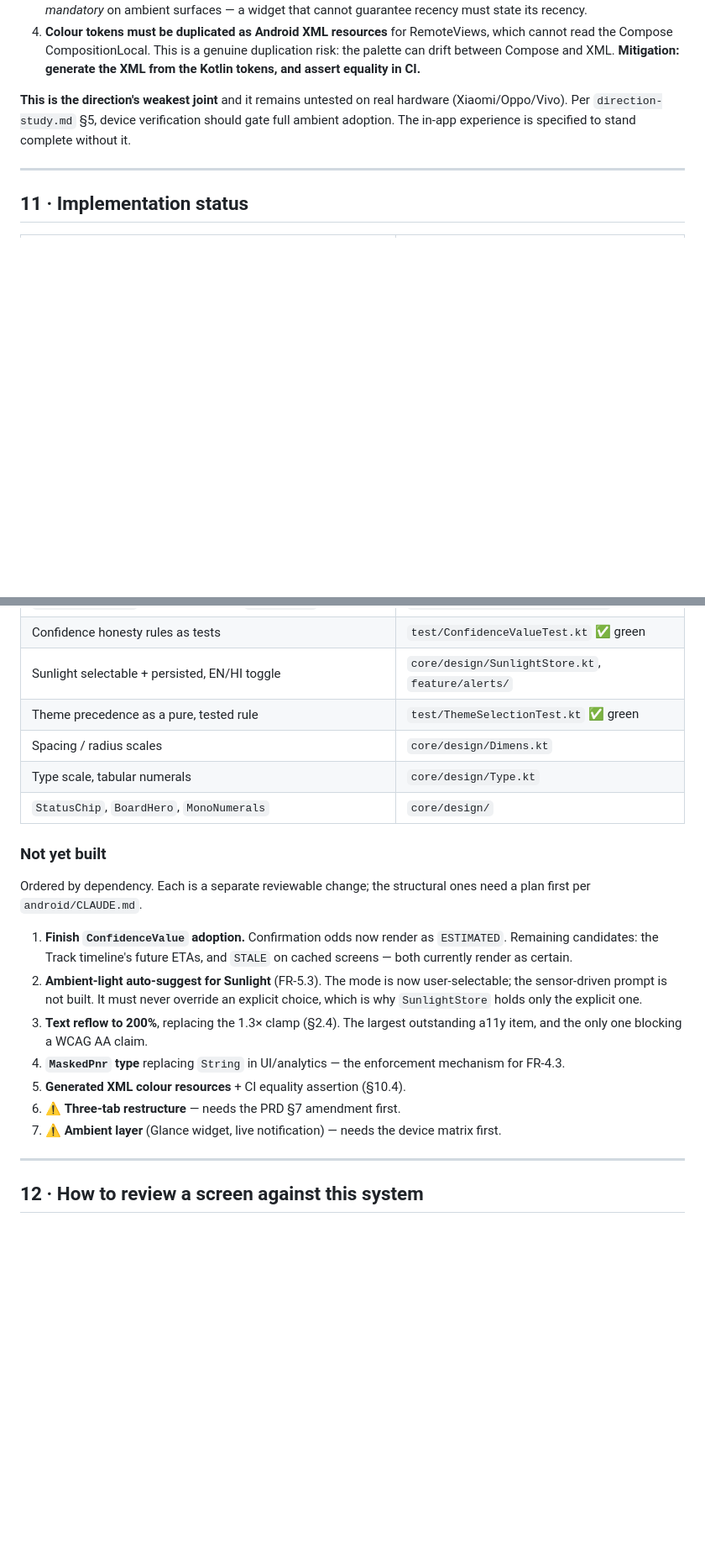
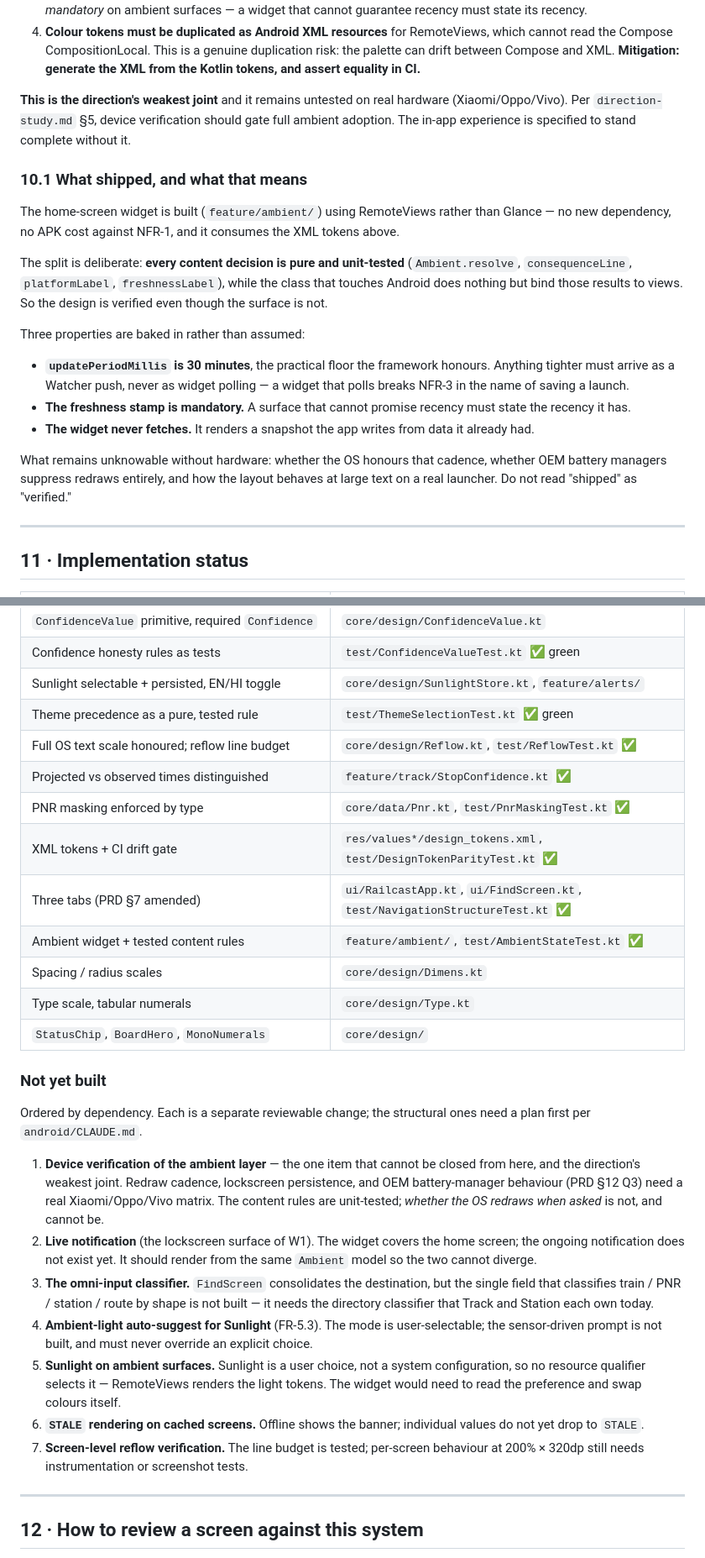
Before and after one commit to gitrachit/railcastv2, a Markdown page: docs/design/design-system.md, 2 parts joined by grey strips. Shown at 84% size. Rendered like a GitHub page; blank space fills up the shorter version.

Commit message:
docs(design): record what shipped and what stays device-gated
Marks WCAG 1.4.4/1.4.10 as mechanism-in-place rather than met: the clamp is
gone and the line budget is tested, but per-screen behaviour at 200% x 320dp
still needs instrumentation.

Documents the ambient split -- content rules pure and unit-tested, the Android
class only binding them -- so the design is verified even though the surface is
not. "Shipped" is explicitly not "verified": redraw cadence and OEM battery
behaviour cannot be asserted without hardware.

Co-Authored-By: Claude Opus 4.8 <noreply@anthropic.com>

```diff
--- a/docs/design/design-system.md
+++ b/docs/design/design-system.md
@@ -395,6 +395,20 @@ The selected direction puts the answer outside the app. That surface does **not*
 
 **This is the direction's weakest joint** and it remains untested on real hardware (Xiaomi/Oppo/Vivo). Per `direction-study.md` §5, device verification should gate full ambient adoption. The in-app experience is specified to stand complete without it.
 
+### 10.1 What shipped, and what that means
+
+The home-screen widget is built (`feature/ambient/`) using RemoteViews rather than Glance — no new dependency, no APK cost against NFR-1, and it consumes the XML tokens above.
+
+The split is deliberate: **every content decision is pure and unit-tested** (`Ambient.resolve`, `consequenceLine`, `platformLabel`, `freshnessLabel`), while the class that touches Android does nothing but bind those results to views. So the design is verified even though the surface is not.
+
+Three properties are baked in rather than assumed:
+
+- **`updatePeriodMillis` is 30 minutes**, the practical floor the framework honours. Anything tighter must arrive as a Watcher push, never as widget polling — a widget that polls breaks NFR-3 in the name of saving a launch.
+- **The freshness stamp is mandatory.** A surface that cannot promise recency must state the recency it has.
+- **The widget never fetches.** It renders a snapshot the app writes from data it already had.
+
+What remains unknowable without hardware: whether the OS honours that cadence, whether OEM battery managers suppress redraws entirely, and how the layout behaves at large text on a real launcher. Do not read "shipped" as "verified."
+
 ---
 
 ## 11 · Implementation status
@@ -409,6 +423,12 @@ The selected direction puts the answer outside the app. That surface does **not*
 | Confidence honesty rules as tests | `test/ConfidenceValueTest.kt` ✅ green |
 | Sunlight selectable + persisted, EN/HI toggle | `core/design/SunlightStore.kt`, `feature/alerts/` |
 | Theme precedence as a pure, tested rule | `test/ThemeSelectionTest.kt` ✅ green |
+| Full OS text scale honoured; reflow line budget | `core/design/Reflow.kt`, `test/ReflowTest.kt` ✅ |
+| Projected vs observed times distinguished | `feature/track/StopConfidence.kt` ✅ |
+| PNR masking enforced by type | `core/data/Pnr.kt`, `test/PnrMaskingTest.kt` ✅ |
+| XML tokens + CI drift gate | `res/values*/design_tokens.xml`, `test/DesignTokenParityTest.kt` ✅ |
+| Three tabs (PRD §7 amended) | `ui/RailcastApp.kt`, `ui/FindScreen.kt`, `test/NavigationStructureTest.kt` ✅ |
+| Ambient widget + tested content rules | `feature/ambient/`, `test/AmbientStateTest.kt` ✅ |
 | Spacing / radius scales | `core/design/Dimens.kt` |
 | Type scale, tabular numerals | `core/design/Type.kt` |
 | `StatusChip`, `BoardHero`, `MonoNumerals` | `core/design/` |
@@ -417,13 +437,13 @@ The selected direction puts the answer outside the app. That surface does **not*
 
 Ordered by dependency. Each is a separate reviewable change; the structural ones need a plan first per `android/CLAUDE.md`.
 
-1. **Finish `ConfidenceValue` adoption.** Confirmation odds now render as `ESTIMATED`. Remaining candidates: the Track timeline's future ETAs, and `STALE` on cached screens — both currently render as certain.
-2. **Ambient-light auto-suggest for Sunlight** (FR-5.3). The mode is now user-selectable; the sensor-driven prompt is not built. It must never override an explicit choice, which is why `SunlightStore` holds only the explicit one.
-3. **Text reflow to 200%**, replacing the 1.3× clamp (§2.4). The largest outstanding a11y item, and the only one blocking a WCAG AA claim.
-4. **`MaskedPnr` type** replacing `String` in UI/analytics — the enforcement mechanism for FR-4.3.
-5. **Generated XML colour resources** + CI equality assertion (§10.4).
-6. ⚠ **Three-tab restructure** — needs the PRD §7 amendment first.
-7. ⚠ **Ambient layer** (Glance widget, live notification) — needs the device matrix first.
+1. **Device verification of the ambient layer** — the one item that cannot be closed from here, and the direction's weakest joint. Redraw cadence, lockscreen persistence, and OEM battery-manager behaviour (PRD §12 Q3) need a real Xiaomi/Oppo/Vivo matrix. The content rules are unit-tested; *whether the OS redraws when asked* is not, and cannot be.
+2. **Live notification** (the lockscreen surface of W1). The widget covers the home screen; the ongoing notification does not exist yet. It should render from the same `Ambient` model so the two cannot diverge.
+3. **The omni-input classifier.** `FindScreen` consolidates the destination, but the single field that classifies train / PNR / station / route by shape is not built — it needs the directory classifier that Track and Station each own today.
+4. **Ambient-light auto-suggest for Sunlight** (FR-5.3). The mode is user-selectable; the sensor-driven prompt is not built, and must never override an explicit choice.
+5. **Sunlight on ambient surfaces.** Sunlight is a user choice, not a system configuration, so no resource qualifier selects it — RemoteViews renders the light tokens. The widget would need to read the preference and swap colours itself.
+6. **`STALE` rendering on cached screens.** Offline shows the banner; individual values do not yet drop to `STALE`.
+7. **Screen-level reflow verification.** The line budget is tested; per-screen behaviour at 200% × 320dp still needs instrumentation or screenshot tests.
 
 ---
 
```
Also changed, not shown: other parts of docs/design/design-system.md (+2 -2 lines).
